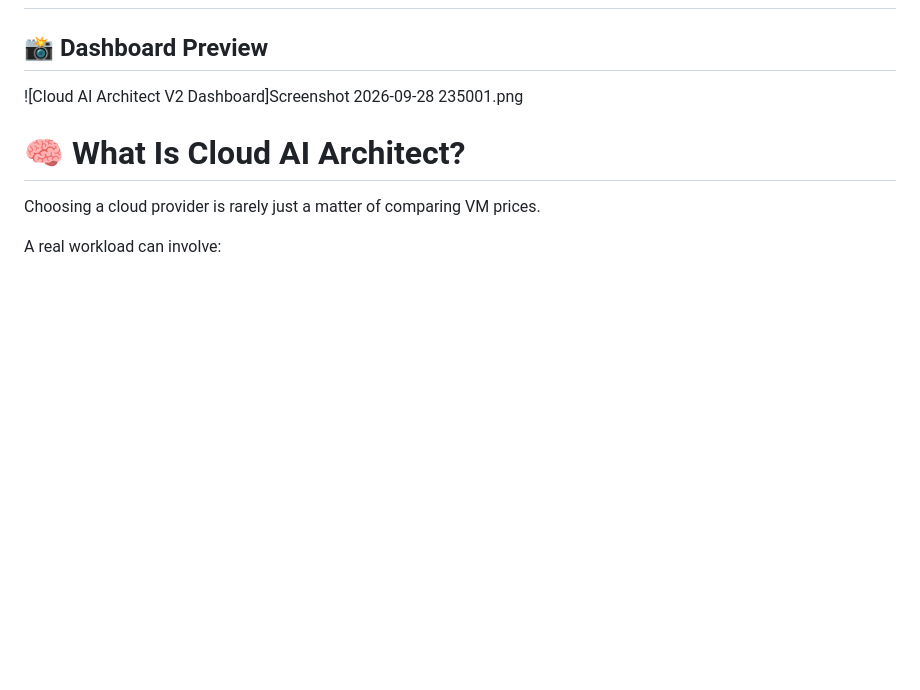
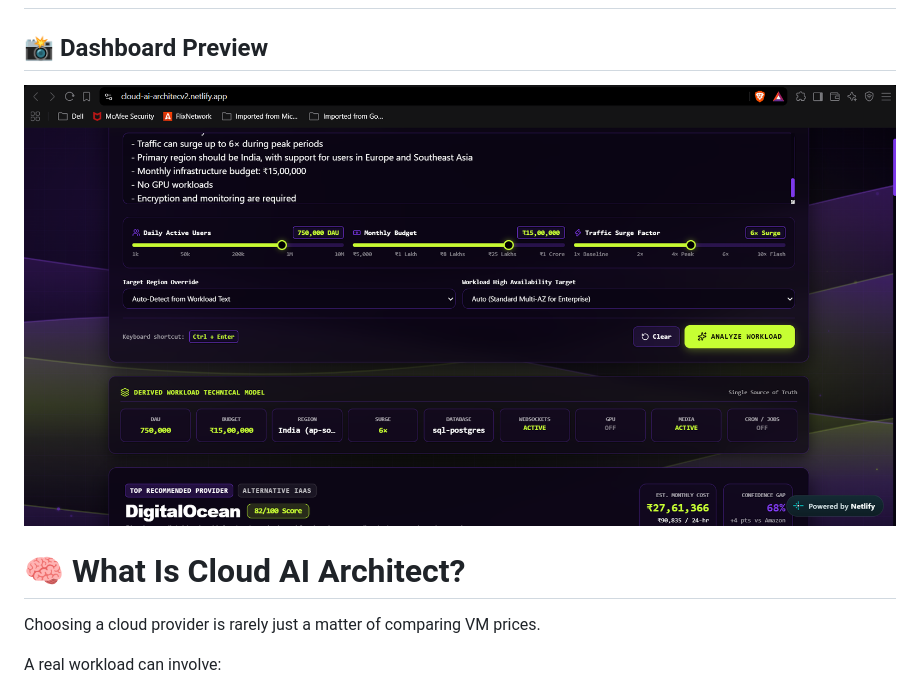
Before and after one commit to PUNJPANDEY/cloud-ai-architect, a Markdown page: README.md, the part around the change. GitHub-like rendering; blank space fills up the shorter version.

Commit message:
Add dashboard preview to README

```diff
--- a/README.md
+++ b/README.md
@@ -8,7 +8,7 @@ Cloud AI Architect V2 (CAA V2) is an interactive cloud architecture decision-sup
 ---
 ## 📸 Dashboard Preview
 
-![Cloud AI Architect V2 Dashboard]Screenshot 2026-09-28 235001.png
+![Cloud AI Architect V2 Dashboard](./Screenshot%202026-09-28%20235001.png)
 
 # 🧠 What Is Cloud AI Architect?
 
```
